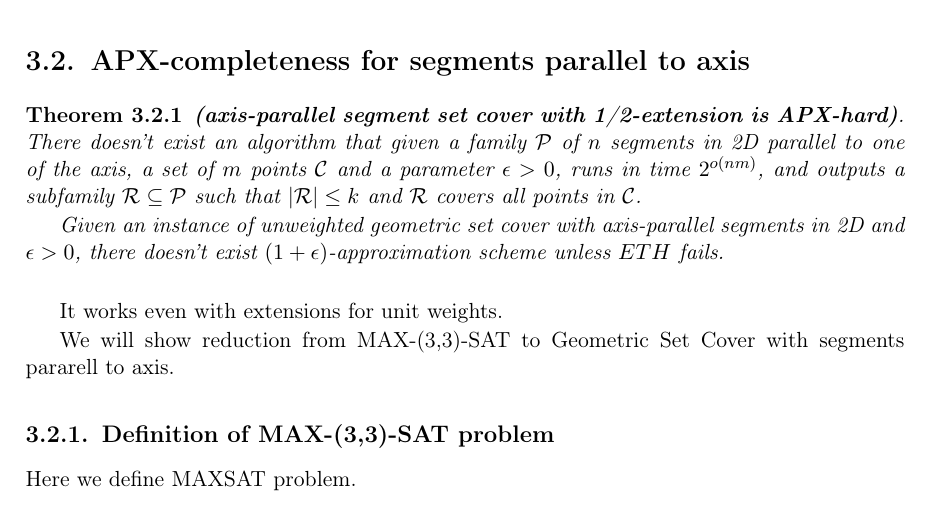
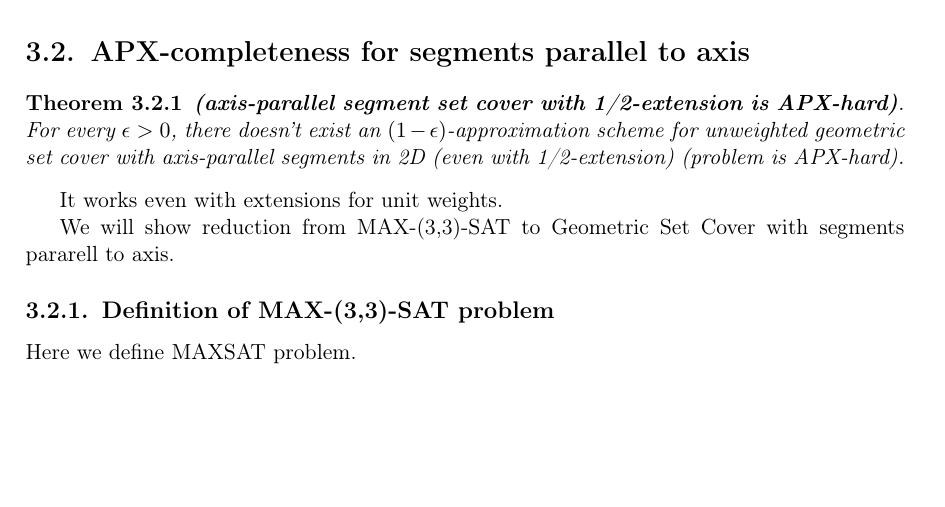
Before and after one commit to elvina10/master-thesis, a LaTeX thesis (cover.tex, which reads apxcomplete.tex): part of page 12 of 23, cut so that both start at the same text, the shorter picture padded with empty space. Compiled offline with pdfLaTeX.

Commit message:
Formulate main theorem for APX-completeness

```diff
--- a/apxcomplete.tex
+++ b/apxcomplete.tex
@@ -3,18 +3,11 @@
 
 \begin{tw}{
 	\textbf{(axis-parallel segment set cover with 1/2-extension is APX-hard)}.
-	There doesn't exist an algorithm that given a family $\sets$ of
-	$n$ segments in 2D parallel to one of the axis,
-	a set of $m$ points $\points$
-	and a parameter $\epsilon > 0$,
-	runs in time $2^{o(nm)}$,
-	and outputs a subfamily $\sol \subseteq \sets$
-	such that $|\sol| \le k$ and $\sol$ covers all points in $\points$.
-
-
-	Given an instance of unweighted geometric set cover
-	with axis-parallel segments in 2D and $\epsilon>0$, there doesn't
-	exist $(1+\epsilon)$-approximation scheme unless $ETH$ fails.
+	For every $\epsilon > 0$,
+	there doesn't exist an $(1-\epsilon)$-approximation scheme
+	for unweighted geometric set cover
+	with axis-parallel segments in 2D (even with 1/2-extension)
+	(problem is APX-hard).
 }\end{tw}
 
 It works even with extensions for unit weights.
```
